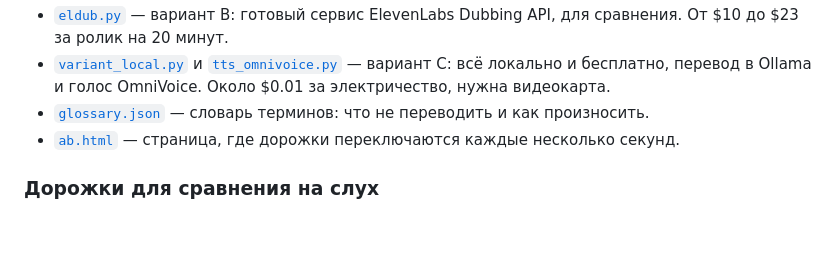
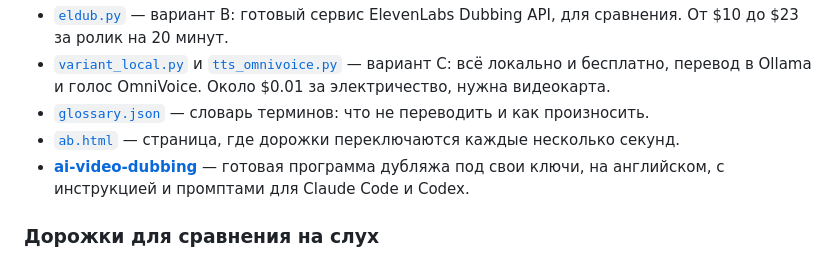
Before and after one commit to Black-coffe/andrievskii-site, a Markdown page: content/ru/materials.md, the part around the change. Drawn GitHub-style; blank space fills up the shorter version.

Commit message:
materials: ролик 4 — ссылка на ai-video-dubbing, три языка
Co-Authored-By: Claude Opus 5.5 <noreply@anthropic.com>

```diff
--- a/content/ru/materials.md
+++ b/content/ru/materials.md
@@ -21,6 +21,7 @@ description: "Чек-листы, шаблоны, репозиторий — вс
 - [`variant_local.py`](https://github.com/Black-coffe/dubbing-starter-kit/blob/main/variant_local.py) и [`tts_omnivoice.py`](https://github.com/Black-coffe/dubbing-starter-kit/blob/main/tts_omnivoice.py) — вариант C: всё локально и бесплатно, перевод в Ollama и голос OmniVoice. Около $0.01 за электричество, нужна видеокарта.
 - [`glossary.json`](https://github.com/Black-coffe/dubbing-starter-kit/blob/main/glossary.json) — словарь терминов: что не переводить и как произносить.
 - [`ab.html`](https://github.com/Black-coffe/dubbing-starter-kit/blob/main/ab.html) — страница, где дорожки переключаются каждые несколько секунд.
+- [**ai-video-dubbing**](https://github.com/Black-coffe/ai-video-dubbing) — готовая программа дубляжа под свои ключи, на английском, с инструкцией и промптами для Claude Code и Codex.
 
 ### Дорожки для сравнения на слух
 
```
Also changed, not shown: content/en/materials.md (+1 -0 lines), content/uk/materials.md (+1 -0 lines).
